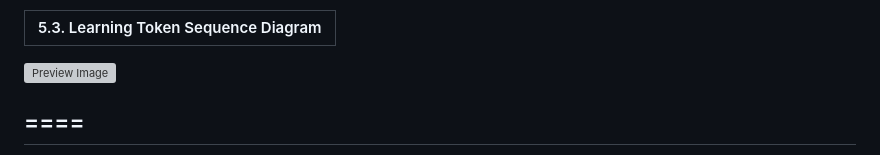
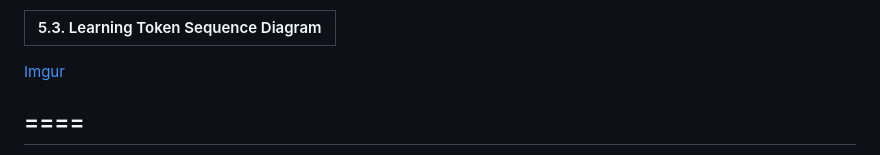
Before and after one commit to hyperledger-labs/learning-tokens, a Markdown page: README.md, the part around the change. GitHub-like rendering; grey boxes are pictures that could not be loaded.

Commit message:
working on readme
Signed-off-by: TanjinAlam <piash.tanjin@gmail.com>

```diff
--- a/README.md
+++ b/README.md
@@ -224,7 +224,7 @@ Curriculum management[14]
 | 5.3. Learning Token Sequence Diagram |
 | ------------------------------------ |
 
-![Preview Image](https://imgur.com/LqUGsR0)
+[Imgur](https://imgur.com/LqUGsR0)
 
 ## ====
 
```
